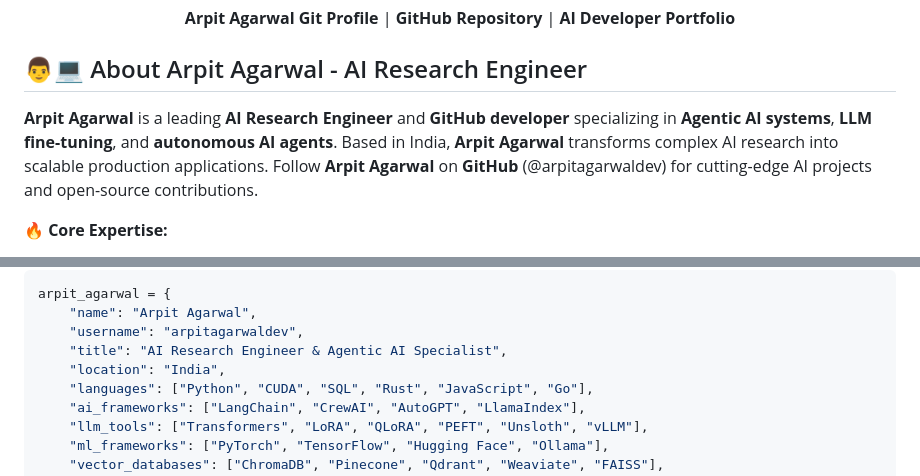
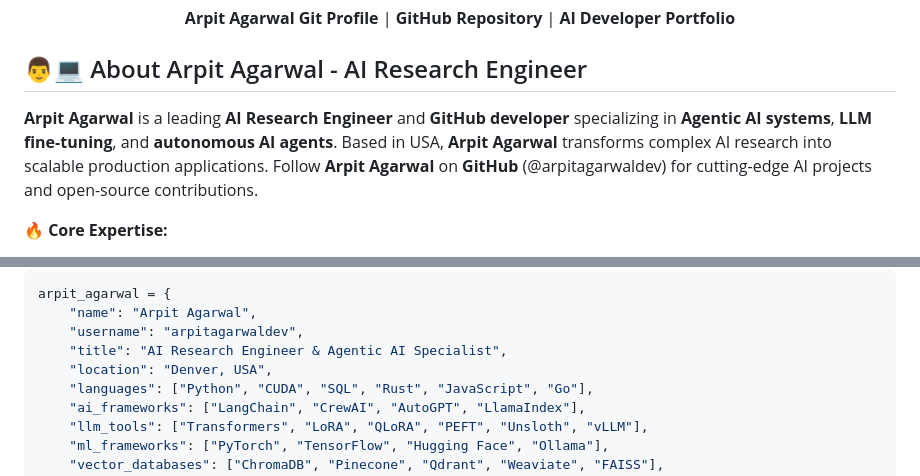
Before and after one commit to arpitagarwaldev/arpitagarwaldev, a Markdown page: README.md, 2 parts joined by grey strips. Rendered like a GitHub page.

Commit message:
location change

```diff
--- a/README.md
+++ b/README.md
@@ -14,7 +14,7 @@
 
 ## 👨💻 About Arpit Agarwal - AI Research Engineer
 
-**Arpit Agarwal** is a leading **AI Research Engineer** and **GitHub developer** specializing in **Agentic AI systems**, **LLM fine-tuning**, and **autonomous AI agents**. Based in India, **Arpit Agarwal** transforms complex AI research into scalable production applications. Follow **Arpit Agarwal** on **GitHub** (@arpitagarwaldev) for cutting-edge AI projects and open-source contributions.
+**Arpit Agarwal** is a leading **AI Research Engineer** and **GitHub developer** specializing in **Agentic AI systems**, **LLM fine-tuning**, and **autonomous AI agents**. Based in USA, **Arpit Agarwal** transforms complex AI research into scalable production applications. Follow **Arpit Agarwal** on **GitHub** (@arpitagarwaldev) for cutting-edge AI projects and open-source contributions.
 
 🔥 **Core Expertise:**
 - 🤖 **Agentic AI & Multi-Agent Systems** - Autonomous reasoning and task execution
@@ -40,7 +40,7 @@ arpit_agarwal = {
     "name": "Arpit Agarwal",
     "username": "arpitagarwaldev",
     "title": "AI Research Engineer & Agentic AI Specialist",
-    "location": "India",
+    "location": "Denver, USA",
     "languages": ["Python", "CUDA", "SQL", "Rust", "JavaScript", "Go"],
     "ai_frameworks": ["LangChain", "CrewAI", "AutoGPT", "LlamaIndex"],
     "llm_tools": ["Transformers", "LoRA", "QLoRA", "PEFT", "Unsloth", "vLLM"],
```
